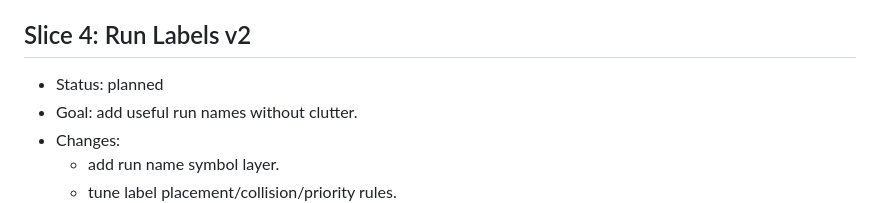
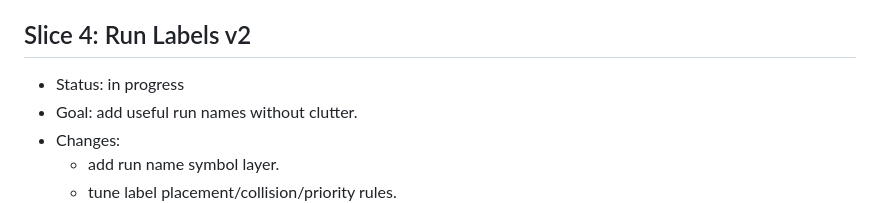
Before and after one commit to enricopiovesan/Patrol-Toolkit, a Markdown page: roadmaps/roadmap_v2.md, the part around the change. GitHub-like rendering.

Commit message:
Mark roadmap v2 slice 4 as in progress

```diff
--- a/roadmaps/roadmap_v2.md
+++ b/roadmaps/roadmap_v2.md
@@ -44,7 +44,7 @@
 - PR outcome: runs are visually correct and readable.
 
 ## Slice 4: Run Labels v2
-- Status: planned
+- Status: in progress
 - Goal: add useful run names without clutter.
 - Changes:
   - add run name symbol layer.
```
